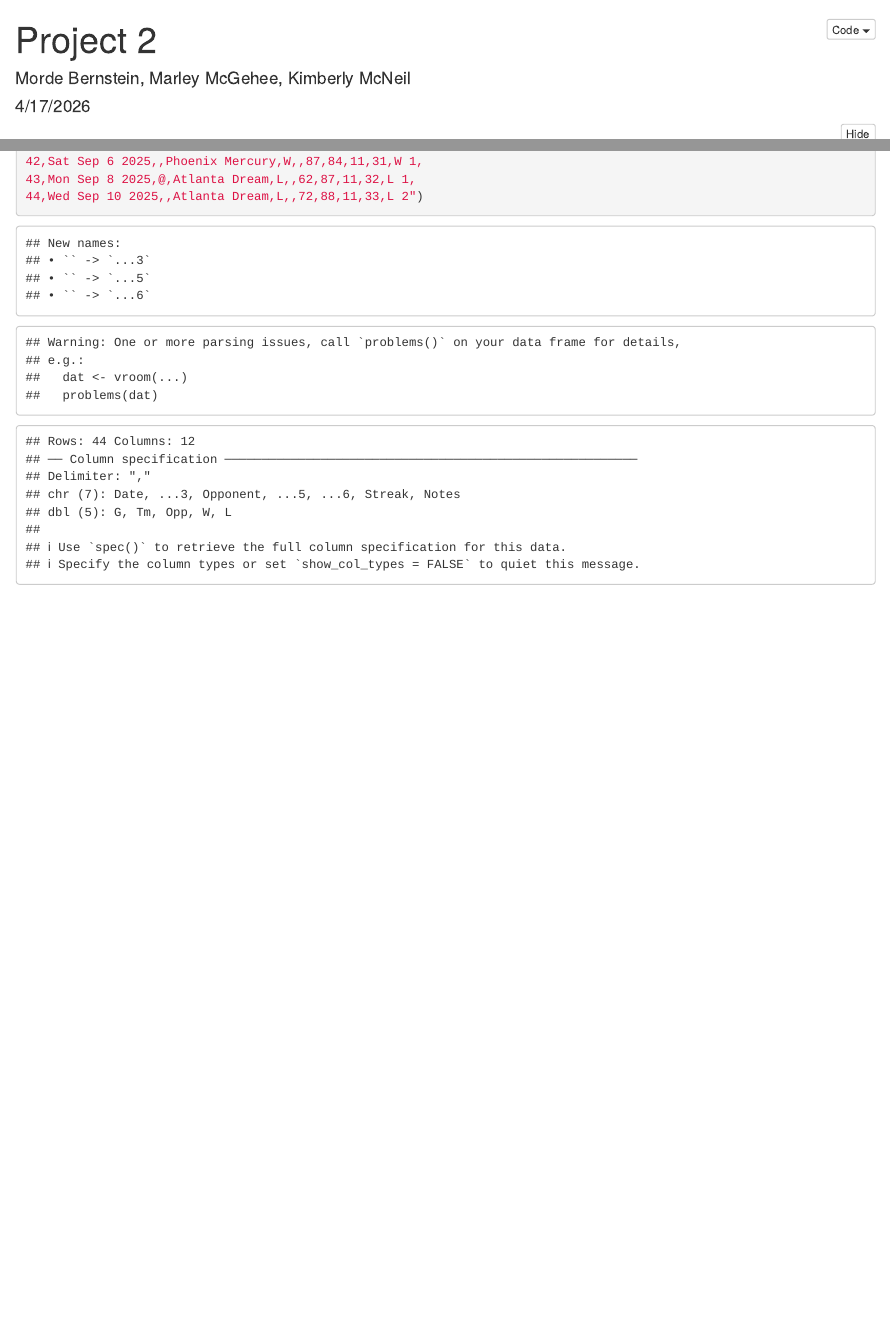
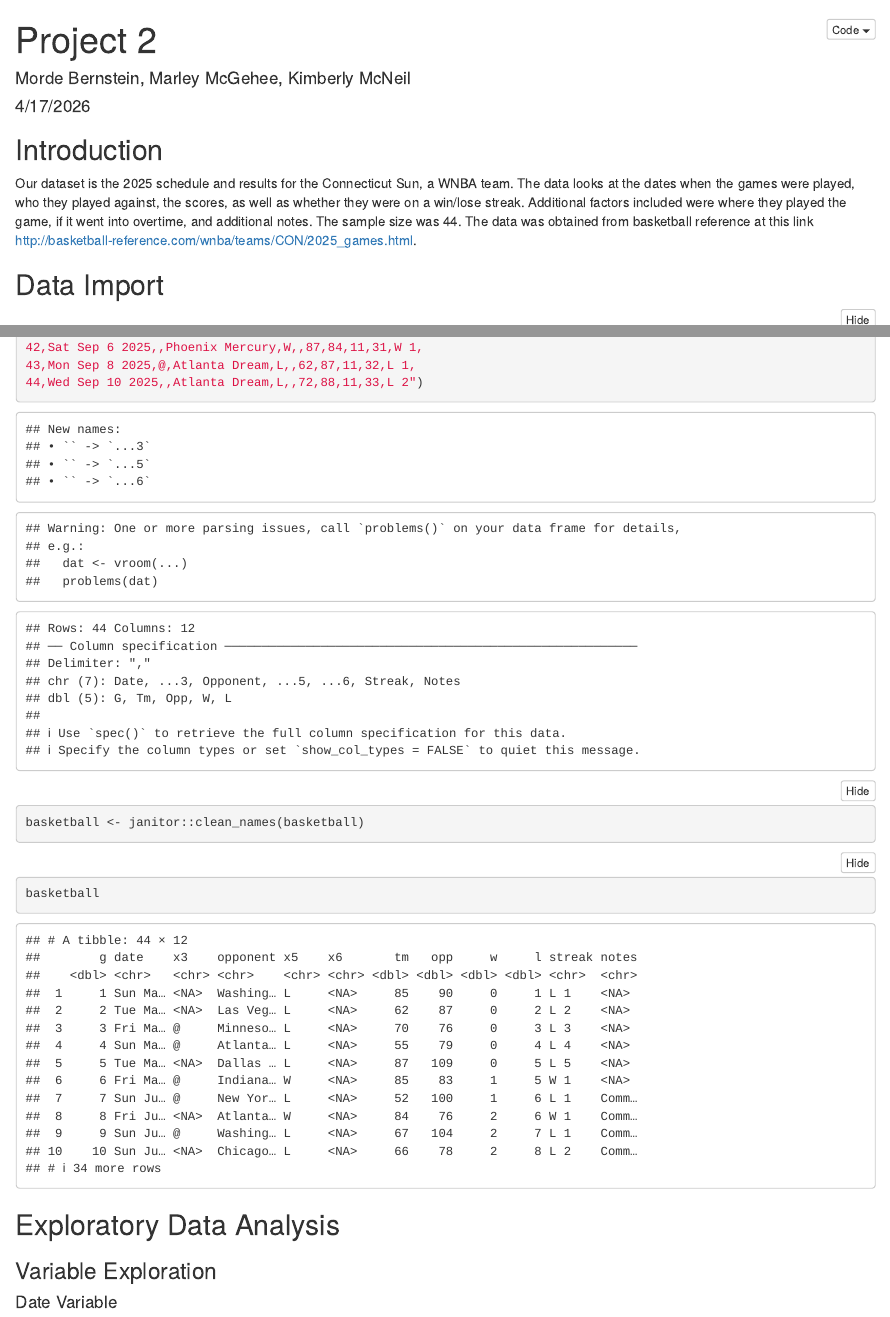
Before and after one commit to mcneilkimberly/Data-Transformation-Project---Exploratory-Data-Analysis, an R Markdown document (Project 2.Rmd): the page in a window 1100 px wide, from its top, and a second part further down, joined at a grey line. Rendered offline with R 4.5, knitr and Pandoc, with nearby package versions; folded parts are opened; column names are cleaned by a stand-in for the janitor package.

Commit message:
Introduction

````diff
--- a/Project 2.Rmd
+++ b/Project 2.Rmd
@@ -11,6 +11,12 @@ output:
 knitr::opts_chunk$set(echo = TRUE)
 library(tidyverse)
 ```
+
+## Introduction
+
+Our dataset is the 2025 schedule and results for the Connecticut Sun, a WNBA team. The data looks at the dates when the games were played, who they played against, the scores, as well as whether they were on a win/lose streak. Additional factors included were where they played the game, if it went into overtime, and additional notes. The sample size was 44. The data was obtained from basketball reference at this link http://basketball-reference.com/wnba/teams/CON/2025_games.html.
+
+## Data Import
 
 ```{r}
 basketball <- read_csv("
@@ -59,4 +65,17 @@ G,Date,,Opponent,,,Tm,Opp,W,L,Streak,Notes
 42,Sat Sep 6 2025,,Phoenix Mercury,W,,87,84,11,31,W 1,
 43,Mon Sep 8 2025,@,Atlanta Dream,L,,62,87,11,32,L 1,
 44,Wed Sep 10 2025,,Atlanta Dream,L,,72,88,11,33,L 2")
+
+basketball <- janitor::clean_names(basketball)
 ```
+
+```{r}
+basketball
+```
+
+
+## Exploratory Data Analysis
+
+### Variable Exploration
+
+#### Date Variable
````
